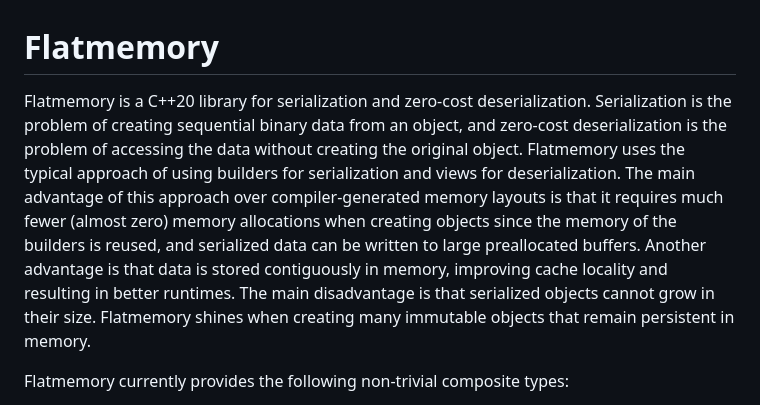
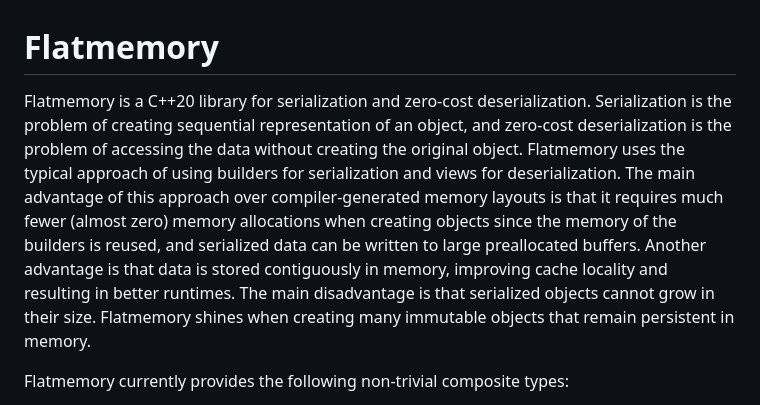
Before and after one commit to drexlerd/flatmemory, a Markdown page: README.md, the part around the change. GitHub-like rendering.

```diff
--- a/README.md
+++ b/README.md
@@ -1,6 +1,6 @@
 # Flatmemory
 
-Flatmemory is a C++20 library for serialization and zero-cost deserialization. Serialization is the problem of creating sequential binary data from an object, and zero-cost deserialization is the problem of accessing the data without creating the original object. Flatmemory uses the typical approach of using builders for serialization and views for deserialization. The main advantage of this approach over compiler-generated memory layouts is that it requires much fewer (almost zero) memory allocations when creating objects since the memory of the builders is reused, and serialized data can be written to large preallocated buffers. Another advantage is that data is stored contiguously in memory, improving cache locality and resulting in better runtimes. The main disadvantage is that serialized objects cannot grow in their size. Flatmemory shines when creating many immutable objects that remain persistent in memory.
+Flatmemory is a C++20 library for serialization and zero-cost deserialization. Serialization is the problem of creating sequential representation of an object, and zero-cost deserialization is the problem of accessing the data without creating the original object. Flatmemory uses the typical approach of using builders for serialization and views for deserialization. The main advantage of this approach over compiler-generated memory layouts is that it requires much fewer (almost zero) memory allocations when creating objects since the memory of the builders is reused, and serialized data can be written to large preallocated buffers. Another advantage is that data is stored contiguously in memory, improving cache locality and resulting in better runtimes. The main disadvantage is that serialized objects cannot grow in their size. Flatmemory shines when creating many immutable objects that remain persistent in memory.
 
 Flatmemory currently provides the following non-trivial composite types:
 
```
